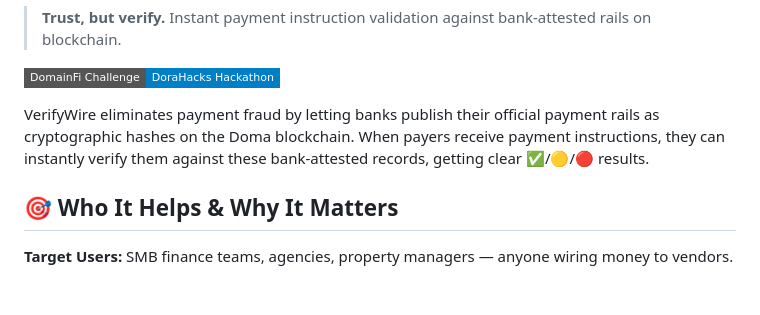
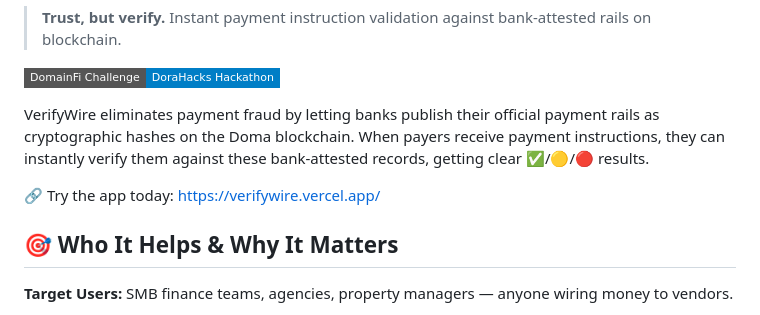
Before and after one commit to thebobbycomet/verifywire, a Markdown page: README.md, the part around the change. GitHub-like rendering; badges without logos; blank space fills up the shorter version.

```diff
--- a/README.md
+++ b/README.md
@@ -8,6 +8,8 @@
 
 
 VerifyWire eliminates payment fraud by letting banks publish their official payment rails as cryptographic hashes on the Doma blockchain. When payers receive payment instructions, they can instantly verify them against these bank-attested records, getting clear ✅/🟡/🔴 results.
+
+🔗 Try the app today: https://verifywire.vercel.app/
 
 ## 🎯 Who It Helps & Why It Matters
 
```
